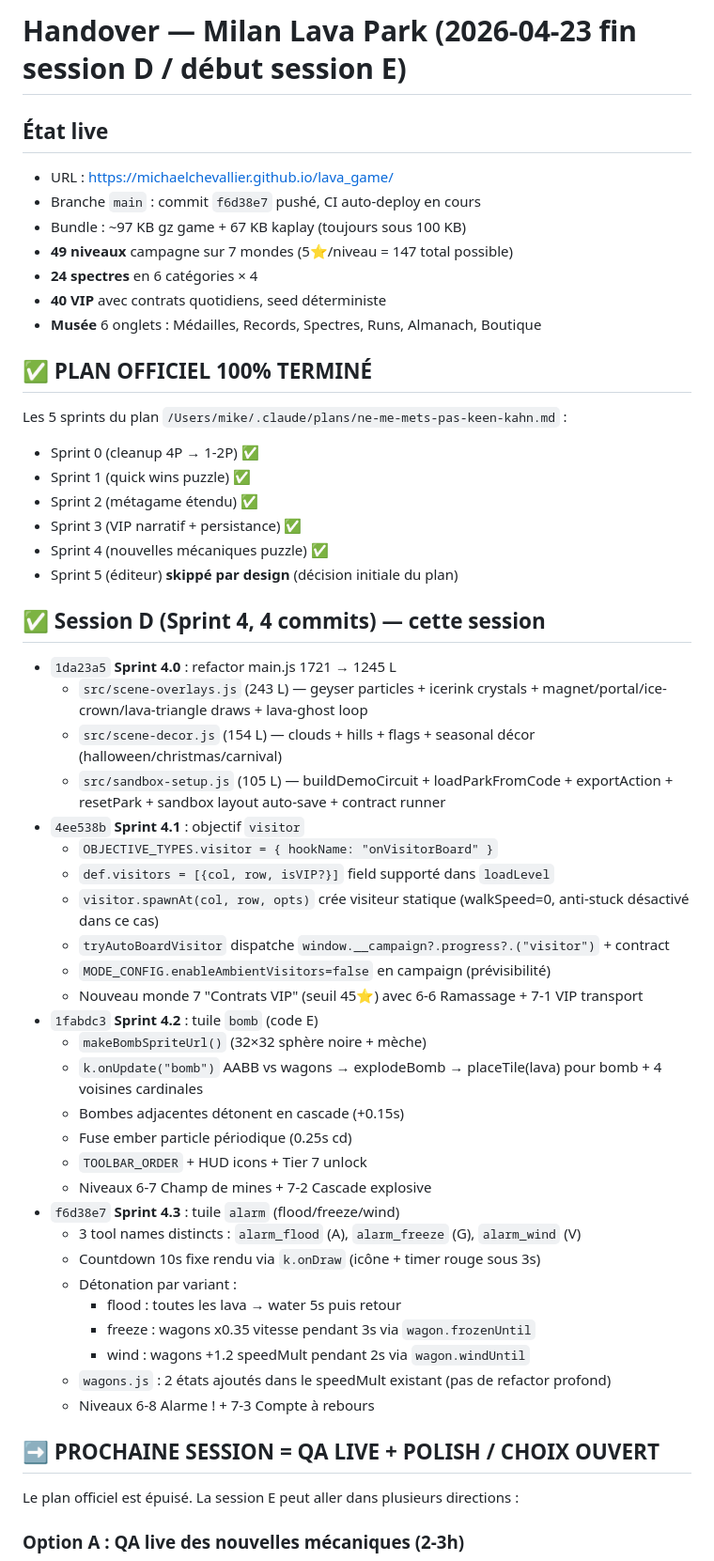
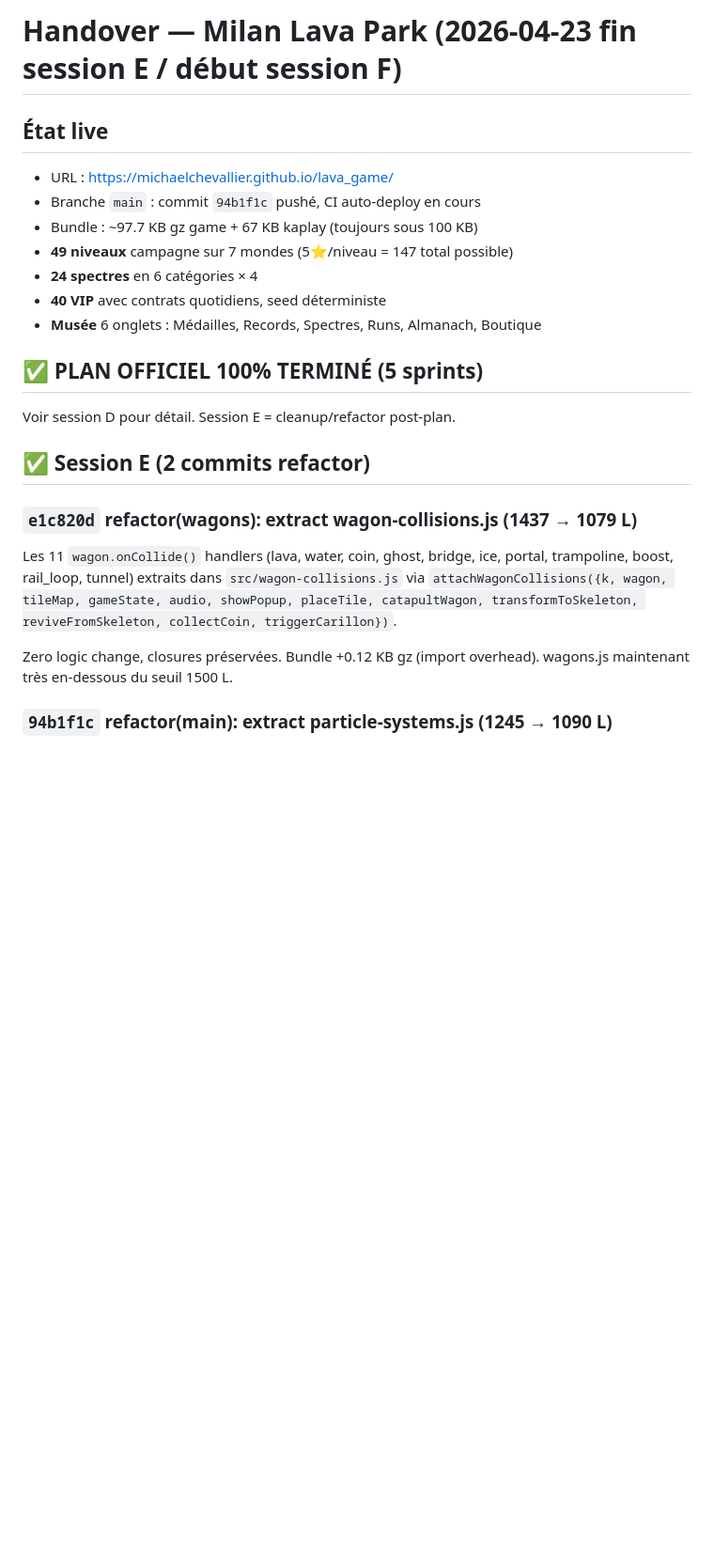
Before and after one commit to michaelchevallier/lava_game, a Markdown page: .claude/HANDOVER.md, the part around one of its changes. Shown at 94% size. Rendered like a GitHub page; blank space fills up the shorter version.

```diff
--- a/.claude/HANDOVER.md
+++ b/.claude/HANDOVER.md
@@ -1,58 +1,31 @@
-# Handover — Milan Lava Park (2026-04-23 fin session D / début session E)
+# Handover — Milan Lava Park (2026-04-23 fin session E / début session F)
 
 ## État live
 
 - URL : https://michaelchevallier.github.io/lava_game/
-- Branche `main` : commit `f6d38e7` pushé, CI auto-deploy en cours
-- Bundle : ~97 KB gz game + 67 KB kaplay (toujours sous 100 KB)
+- Branche `main` : commit `94b1f1c` pushé, CI auto-deploy en cours
+- Bundle : ~97.7 KB gz game + 67 KB kaplay (toujours sous 100 KB)
 - **49 niveaux** campagne sur 7 mondes (5⭐/niveau = 147 total possible)
 - **24 spectres** en 6 catégories × 4
 - **40 VIP** avec contrats quotidiens, seed déterministe
 - **Musée** 6 onglets : Médailles, Records, Spectres, Runs, Almanach, Boutique
 
-## ✅ PLAN OFFICIEL 100% TERMINÉ
+## ✅ PLAN OFFICIEL 100% TERMINÉ (5 sprints)
 
-Les 5 sprints du plan `/Users/mike/.claude/plans/ne-me-mets-pas-keen-kahn.md` :
-- Sprint 0 (cleanup 4P → 1-2P) ✅
-- Sprint 1 (quick wins puzzle) ✅
-- Sprint 2 (métagame étendu) ✅
-- Sprint 3 (VIP narratif + persistance) ✅
-- Sprint 4 (nouvelles mécaniques puzzle) ✅
-- Sprint 5 (éditeur) **skippé par design** (décision initiale du plan)
+Voir session D pour détail. Session E = cleanup/refactor post-plan.
 
-## ✅ Session D (Sprint 4, 4 commits) — cette session
+## ✅ Session E (2 commits refactor)
 
-- `1da23a5` **Sprint 4.0** : refactor main.js 1721 → 1245 L
-  - `src/scene-overlays.js` (243 L) — geyser particles + icerink crystals + magnet/portal/ice-crown/lava-triangle draws + lava-ghost loop
-  - `src/scene-decor.js` (154 L) — clouds + hills + flags + seasonal décor (halloween/christmas/carnival)
-  - `src/sandbox-setup.js` (105 L) — buildDemoCircuit + loadParkFromCode + exportAction + resetPark + sandbox layout auto-save + contract runner
-- `4ee538b` **Sprint 4.1** : objectif `visitor`
-  - `OBJECTIVE_TYPES.visitor = { hookName: "onVisitorBoard" }`
-  - `def.visitors = [{col, row, isVIP?}]` field supporté dans `loadLevel`
-  - `visitor.spawnAt(col, row, opts)` crée visiteur statique (walkSpeed=0, anti-stuck désactivé dans ce cas)
-  - `tryAutoBoardVisitor` dispatche `window.__campaign?.progress?.("visitor")` + contract
-  - `MODE_CONFIG.enableAmbientVisitors=false` en campaign (prévisibilité)
-  - Nouveau monde 7 "Contrats VIP" (seuil 45⭐) avec 6-6 Ramassage + 7-1 VIP transport
-- `1fabdc3` **Sprint 4.2** : tuile `bomb` (code E)
-  - `makeBombSpriteUrl()` (32×32 sphère noire + mèche)
-  - `k.onUpdate("bomb")` AABB vs wagons → explodeBomb → placeTile(lava) pour bomb + 4 voisines cardinales
-  - Bombes adjacentes détonent en cascade (+0.15s)
-  - Fuse ember particle périodique (0.25s cd)
-  - `TOOLBAR_ORDER` + HUD icons + Tier 7 unlock
-  - Niveaux 6-7 Champ de mines + 7-2 Cascade explosive
-- `f6d38e7` **Sprint 4.3** : tuile `alarm` (flood/freeze/wind)
-  - 3 tool names distincts : `alarm_flood` (A), `alarm_freeze` (G), `alarm_wind` (V)
-  - Countdown 10s fixe rendu via `k.onDraw` (icône + timer rouge sous 3s)
-  - Détonation par variant :
-    - flood : toutes les lava → water 5s puis retour
-    - freeze : wagons x0.35 vitesse pendant 3s via `wagon.frozenUntil`
-    - wind : wagons +1.2 speedMult pendant 2s via `wagon.windUntil`
-  - `wagons.js` : 2 états ajoutés dans le speedMult existant (pas de refactor profond)
-  - Niveaux 6-8 Alarme ! + 7-3 Compte à rebours
+### `e1c820d` refactor(wagons): extract wagon-collisions.js (1437 → 1079 L)
 
-## ➡️ PROCHAINE SESSION = QA LIVE + POLISH / CHOIX OUVERT
+Les 11 `wagon.onCollide()` handlers (lava, water, coin, ghost, bridge, ice,
+portal, trampoline, boost, rail_loop, tunnel) extraits dans
+`src/wagon-collisions.js` via `attachWagonCollisions({k, wagon, tileMap,
+gameState, audio, showPopup, placeTile, catapultWagon, transformToSkeleton,
+reviveFromSkeleton, collectCoin, triggerCarillon})`.
 
-Le plan officiel est épuisé. La session E peut aller dans plusieurs directions :
+Zero logic change, closures préservées. Bundle +0.12 KB gz (import overhead).
+wagons.js maintenant très en-dessous du seuil 1500 L.
 
-### Option A : QA live des nouvelles mécaniques (2-3h)
+### `94b1f1c` refactor(main): extract particle-systems.js (1245 → 1090 L)
 
```
Also changed, not shown: other parts of .claude/HANDOVER.md (+69 -72 lines), CLAUDE.md (+2 -1 lines).
